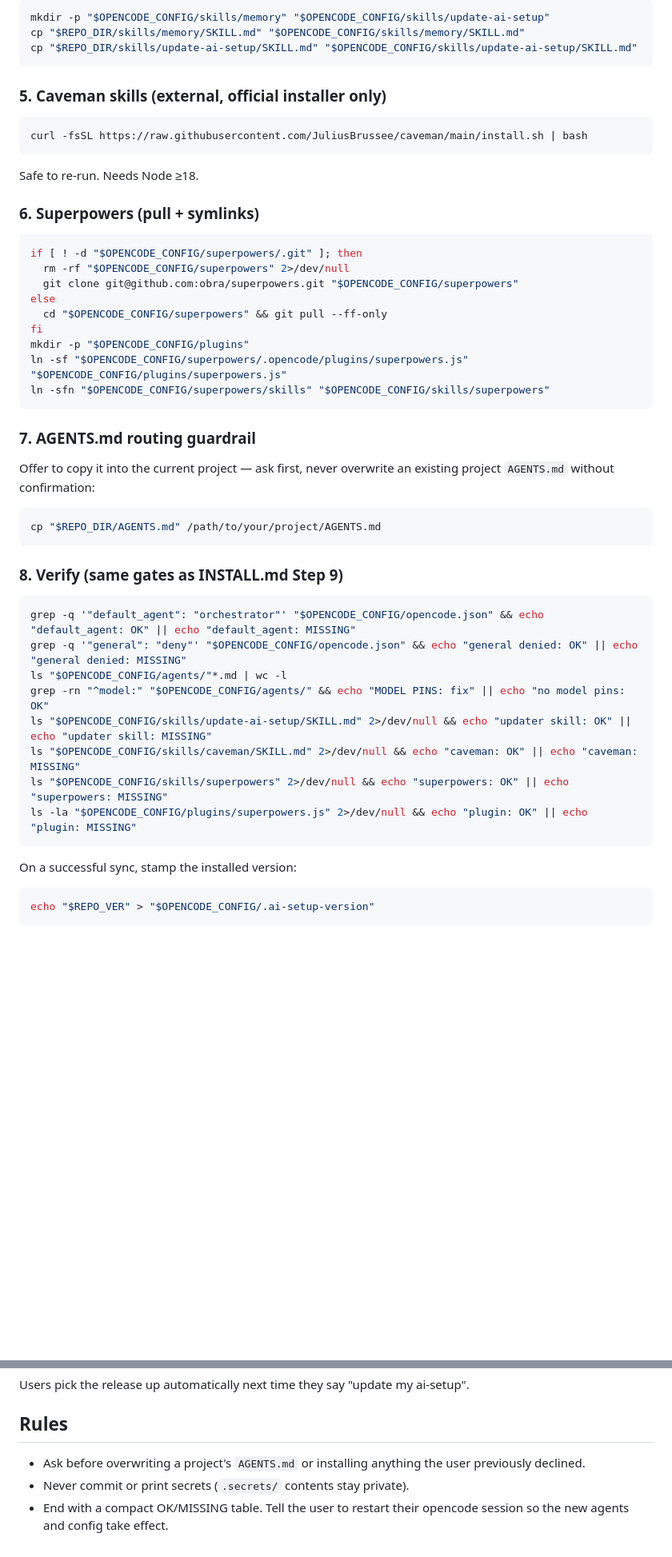
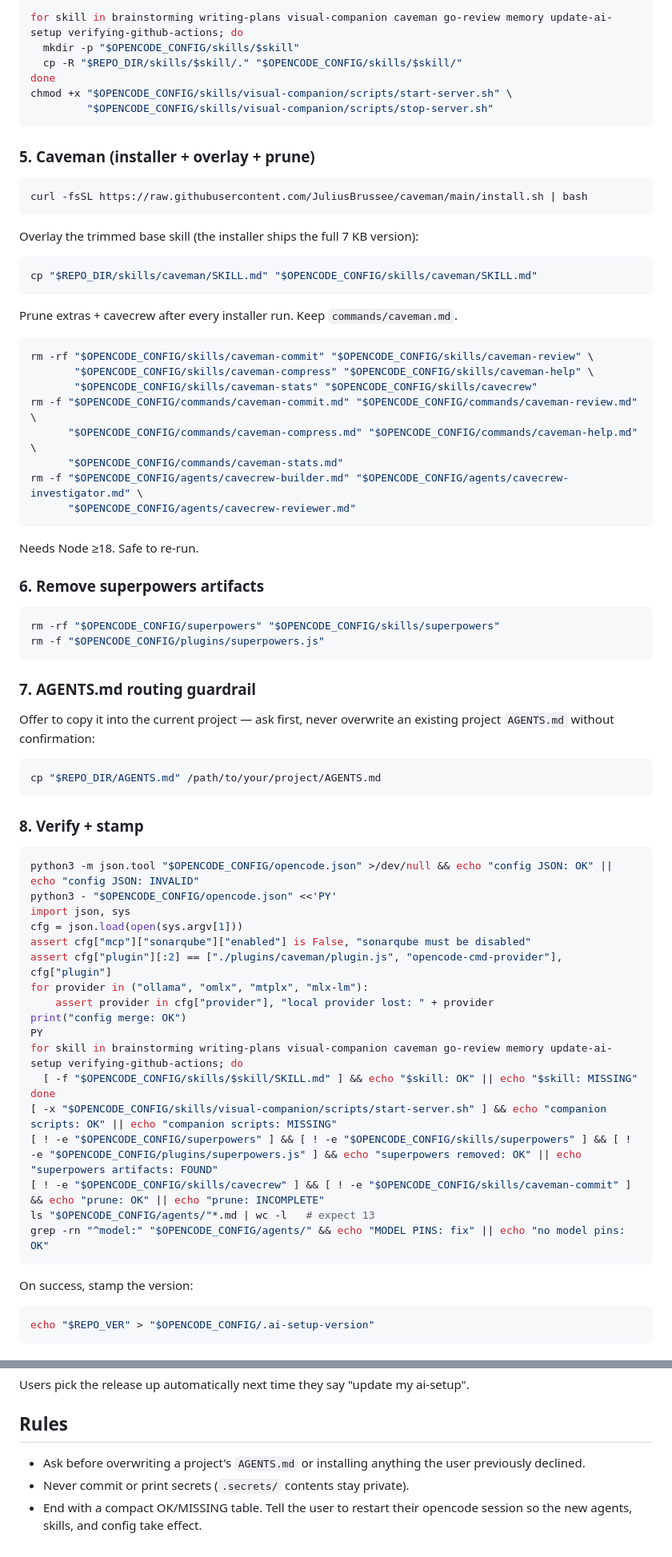
Before and after one commit to controllan/ai-setup, a Markdown page: skills/update-ai-setup/SKILL.md, 2 parts joined by grey strips. Shown at 80% size. Rendered like a GitHub page; blank space fills up the shorter version.

Commit message:
feat(updater): deep-merge config, install vendored skills, prune legacy artifacts

````diff
--- a/skills/update-ai-setup/SKILL.md
+++ b/skills/update-ai-setup/SKILL.md
@@ -73,55 +94,79 @@ cp "$REPO_DIR/agents/"*.md "$OPENCODE_CONFIG/agents/"
 
 ```bash
-mkdir -p "$OPENCODE_CONFIG/skills/memory" "$OPENCODE_CONFIG/skills/update-ai-setup"
-cp "$REPO_DIR/skills/memory/SKILL.md" "$OPENCODE_CONFIG/skills/memory/SKILL.md"
-cp "$REPO_DIR/skills/update-ai-setup/SKILL.md" "$OPENCODE_CONFIG/skills/update-ai-setup/SKILL.md"
+for skill in brainstorming writing-plans visual-companion caveman go-review memory update-ai-setup verifying-github-actions; do
+  mkdir -p "$OPENCODE_CONFIG/skills/$skill"
+  cp -R "$REPO_DIR/skills/$skill/." "$OPENCODE_CONFIG/skills/$skill/"
+done
+chmod +x "$OPENCODE_CONFIG/skills/visual-companion/scripts/start-server.sh" \
+         "$OPENCODE_CONFIG/skills/visual-companion/scripts/stop-server.sh"
 ```
 
-### 5. Caveman skills (external, official installer only)
+### 5. Caveman (installer + overlay + prune)
 
 ```bash
 curl -fsSL https://raw.githubusercontent.com/JuliusBrussee/caveman/main/install.sh | bash
 ```
 
-Safe to re-run. Needs Node ≥18.
-
-### 6. Superpowers (pull + symlinks)
+Overlay the trimmed base skill (the installer ships the full 7 KB version):
 
 ```bash
-if [ ! -d "$OPENCODE_CONFIG/superpowers/.git" ]; then
-  rm -rf "$OPENCODE_CONFIG/superpowers" 2>/dev/null
-  git clone git@github.com:obra/superpowers.git "$OPENCODE_CONFIG/superpowers"
-else
-  cd "$OPENCODE_CONFIG/superpowers" && git pull --ff-only
-fi
-mkdir -p "$OPENCODE_CONFIG/plugins"
-ln -sf "$OPENCODE_CONFIG/superpowers/.opencode/plugins/superpowers.js" "$OPENCODE_CONFIG/plugins/superpowers.js"
-ln -sfn "$OPENCODE_CONFIG/superpowers/skills" "$OPENCODE_CONFIG/skills/superpowers"
+cp "$REPO_DIR/skills/caveman/SKILL.md" "$OPENCODE_CONFIG/skills/caveman/SKILL.md"
+```
+
+Prune extras + cavecrew after every installer run. Keep `commands/caveman.md`.
+
+```bash
+rm -rf "$OPENCODE_CONFIG/skills/caveman-commit" "$OPENCODE_CONFIG/skills/caveman-review" \
+       "$OPENCODE_CONFIG/skills/caveman-compress" "$OPENCODE_CONFIG/skills/caveman-help" \
+       "$OPENCODE_CONFIG/skills/caveman-stats" "$OPENCODE_CONFIG/skills/cavecrew"
+rm -f "$OPENCODE_CONFIG/commands/caveman-commit.md" "$OPENCODE_CONFIG/commands/caveman-review.md" \
+      "$OPENCODE_CONFIG/commands/caveman-compress.md" "$OPENCODE_CONFIG/commands/caveman-help.md" \
+      "$OPENCODE_CONFIG/commands/caveman-stats.md"
+rm -f "$OPENCODE_CONFIG/agents/cavecrew-builder.md" "$OPENCODE_CONFIG/agents/cavecrew-investigator.md" \
+      "$OPENCODE_CONFIG/agents/cavecrew-reviewer.md"
+```
+
+Needs Node ≥18. Safe to re-run.
+
+### 6. Remove superpowers artifacts
+
+```bash
+rm -rf "$OPENCODE_CONFIG/superpowers" "$OPENCODE_CONFIG/skills/superpowers"
+rm -f "$OPENCODE_CONFIG/plugins/superpowers.js"
 ```
 
 ### 7. AGENTS.md routing guardrail
 
-Offer to copy it into the current project — ask first, never overwrite an
-existing project `AGENTS.md` without confirmation:
+Offer to copy it into the current project — ask first, never overwrite an existing project `AGENTS.md` without confirmation:
 
 ```bash
 cp "$REPO_DIR/AGENTS.md" /path/to/your/project/AGENTS.md
 ```
 
-### 8. Verify (same gates as INSTALL.md Step 9)
+### 8. Verify + stamp
 
 ```bash
-grep -q '"default_agent": "orchestrator"' "$OPENCODE_CONFIG/opencode.json" && echo "default_agent: OK" || echo "default_agent: MISSING"
-grep -q '"general": "deny"' "$OPENCODE_CONFIG/opencode.json" && echo "general denied: OK" || echo "general denied: MISSING"
-ls "$OPENCODE_CONFIG/agents/"*.md | wc -l
+python3 -m json.tool "$OPENCODE_CONFIG/opencode.json" >/dev/null && echo "config JSON: OK" || echo "config JSON: INVALID"
+python3 - "$OPENCODE_CONFIG/opencode.json" <<'PY'
+import json, sys
+cfg = json.load(open(sys.argv[1]))
+assert cfg["mcp"]["sonarqube"]["enabled"] is False, "sonarqube must be disabled"
+assert cfg["plugin"][:2] == ["./plugins/caveman/plugin.js", "opencode-cmd-provider"], cfg["plugin"]
+for provider in ("ollama", "omlx", "mtplx", "mlx-lm"):
+    assert provider in cfg["provider"], "local provider lost: " + provider
+print("config merge: OK")
+PY
+for skill in brainstorming writing-plans visual-companion caveman go-review memory update-ai-setup verifying-github-actions; do
+  [ -f "$OPENCODE_CONFIG/skills/$skill/SKILL.md" ] && echo "$skill: OK" || echo "$skill: MISSING"
+done
+[ -x "$OPENCODE_CONFIG/skills/visual-companion/scripts/start-server.sh" ] && echo "companion scripts: OK" || echo "companion scripts: MISSING"
+[ ! -e "$OPENCODE_CONFIG/superpowers" ] && [ ! -e "$OPENCODE_CONFIG/skills/superpowers" ] && [ ! -e "$OPENCODE_CONFIG/plugins/superpowers.js" ] && echo "superpowers removed: OK" || echo "superpowers artifacts: FOUND"
+[ ! -e "$OPENCODE_CONFIG/skills/cavecrew" ] && [ ! -e "$OPENCODE_CONFIG/skills/caveman-commit" ] && echo "prune: OK" || echo "prune: INCOMPLETE"
+ls "$OPENCODE_CONFIG/agents/"*.md | wc -l   # expect 13
 grep -rn "^model:" "$OPENCODE_CONFIG/agents/" && echo "MODEL PINS: fix" || echo "no model pins: OK"
-ls "$OPENCODE_CONFIG/skills/update-ai-setup/SKILL.md" 2>/dev/null && echo "updater skill: OK" || echo "updater skill: MISSING"
-ls "$OPENCODE_CONFIG/skills/caveman/SKILL.md" 2>/dev/null && echo "caveman: OK" || echo "caveman: MISSING"
-ls "$OPENCODE_CONFIG/skills/superpowers" 2>/dev/null && echo "superpowers: OK" || echo "superpowers: MISSING"
-ls -la "$OPENCODE_CONFIG/plugins/superpowers.js" 2>/dev/null && echo "plugin: OK" || echo "plugin: MISSING"
 ```
 
-On a successful sync, stamp the installed version:
+On success, stamp the version:
 
 ```bash
 echo "$REPO_VER" > "$OPENCODE_CONFIG/.ai-setup-version"
@@ -151,8 +196,6 @@ Users pick the release up automatically next time they say "update my ai-setup".
 
 ## Rules
 
-- Ask before overwriting a project's `AGENTS.md` or installing anything the
-  user previously declined.
+- Ask before overwriting a project's `AGENTS.md` or installing anything the user previously declined.
 - Never commit or print secrets (`.secrets/` contents stay private).
-- End with a compact OK/MISSING table. Tell the user to restart their opencode
-  session so the new agents and config take effect.
+- End with a compact OK/MISSING table. Tell the user to restart their opencode session so the new agents, skills, and config take effect.
````
Also changed, not shown: other parts of skills/update-ai-setup/SKILL.md (+41 -20 lines).
